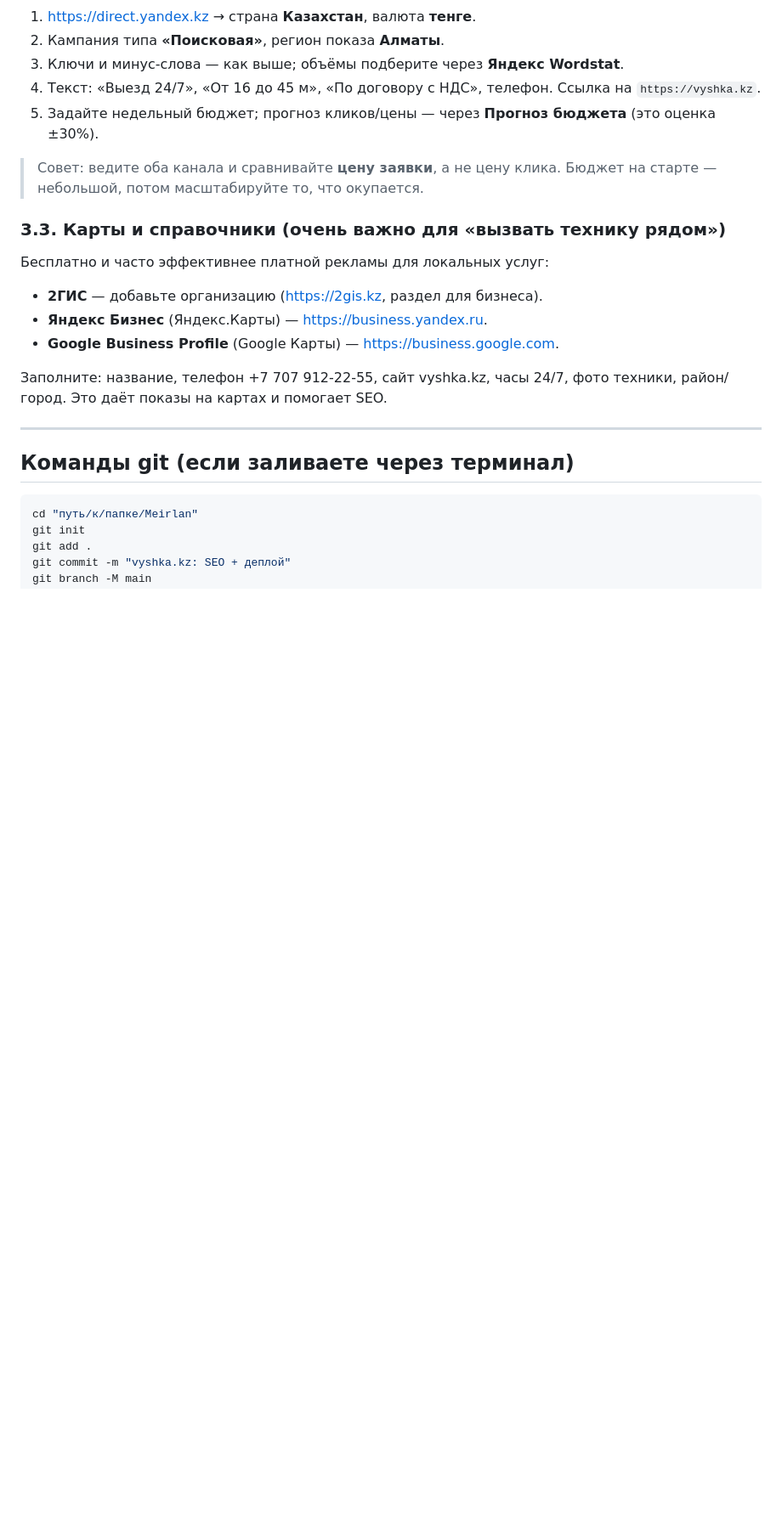
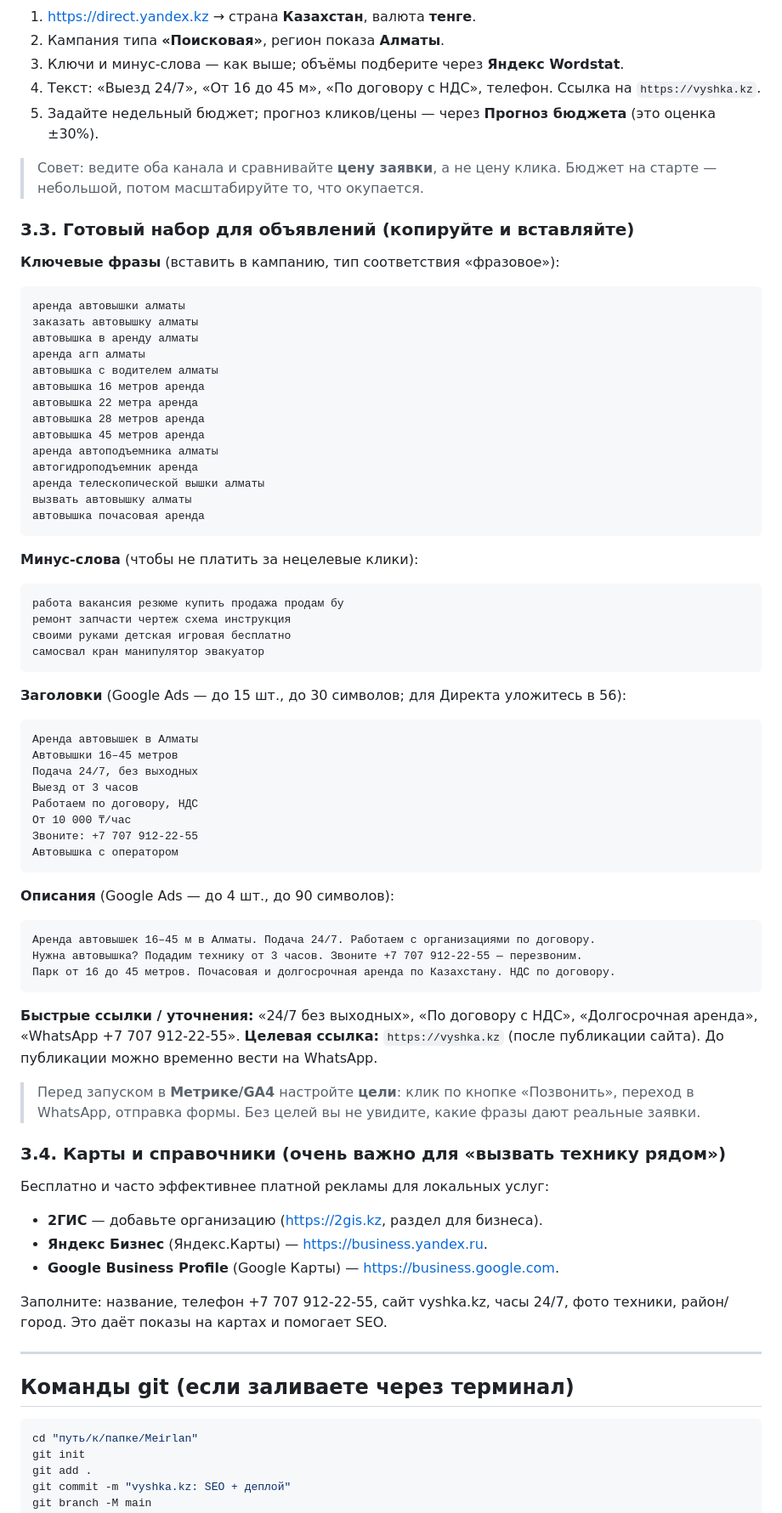
Before and after one commit to infovyshka-oss/vyshka, a Markdown page: НАСТРОЙКА.md, the part around one of its changes. Shown at 85% size. Drawn GitHub-style; blank space fills up the shorter version.

Commit message:
docs: DNS под Unihost.kz + готовый набор для рекламы
Co-Authored-By: Claude Opus 4.8 (1M context) <noreply@anthropic.com>

````diff
--- a/НАСТРОЙКА.md
+++ b/НАСТРОЙКА.md
@@ -111,7 +114,59 @@ SEO/индексация — попадание в обычную выдачу.
 
 > Совет: ведите оба канала и сравнивайте **цену заявки**, а не цену клика. Бюджет на старте — небольшой, потом масштабируйте то, что окупается.
 
-### 3.3. Карты и справочники (очень важно для «вызвать технику рядом»)
+### 3.3. Готовый набор для объявлений (копируйте и вставляйте)
+
+**Ключевые фразы** (вставить в кампанию, тип соответствия «фразовое»):
+```
+аренда автовышки алматы
+заказать автовышку алматы
+автовышка в аренду алматы
+аренда агп алматы
+автовышка с водителем алматы
+автовышка 16 метров аренда
+автовышка 22 метра аренда
+автовышка 28 метров аренда
+автовышка 45 метров аренда
+аренда автоподъемника алматы
+автогидроподъемник аренда
+аренда телескопической вышки алматы
+вызвать автовышку алматы
+автовышка почасовая аренда
+```
+
+**Минус-слова** (чтобы не платить за нецелевые клики):
+```
+работа вакансия резюме купить продажа продам бу
+ремонт запчасти чертеж схема инструкция
+своими руками детская игровая бесплатно
+самосвал кран манипулятор эвакуатор
+```
+
+**Заголовки** (Google Ads — до 15 шт., до 30 символов; для Директа уложитесь в 56):
+```
+Аренда автовышек в Алматы
+Автовышки 16–45 метров
+Подача 24/7, без выходных
+Выезд от 3 часов
+Работаем по договору, НДС
+От 10 000 ₸/час
+Звоните: +7 707 912-22-55
+Автовышка с оператором
+```
+
+**Описания** (Google Ads — до 4 шт., до 90 символов):
+```
+Аренда автовышек 16–45 м в Алматы. Подача 24/7. Работаем с организациями по договору.
+Нужна автовышка? Подадим технику от 3 часов. Звоните +7 707 912-22-55 — перезвоним.
+Парк от 16 до 45 метров. Почасовая и долгосрочная аренда по Казахстану. НДС по договору.
+```
+
+**Быстрые ссылки / уточнения:** «24/7 без выходных», «По договору с НДС», «Долгосрочная аренда», «WhatsApp +7 707 912-22-55».
+**Целевая ссылка:** `https://vyshka.kz` (после публикации сайта). До публикации можно временно вести на WhatsApp.
+
+> Перед запуском в **Метрике/GA4** настройте **цели**: клик по кнопке «Позвонить», переход в WhatsApp, отправка формы. Без целей вы не увидите, какие фразы дают реальные заявки.
+
+### 3.4. Карты и справочники (очень важно для «вызвать технику рядом»)
 Бесплатно и часто эффективнее платной рекламы для локальных услуг:
 - **2ГИС** — добавьте организацию (https://2gis.kz, раздел для бизнеса).
 - **Яндекс Бизнес** (Яндекс.Карты) — https://business.yandex.ru.
````
Also changed, not shown: other parts of НАСТРОЙКА.md (+7 -4 lines).
